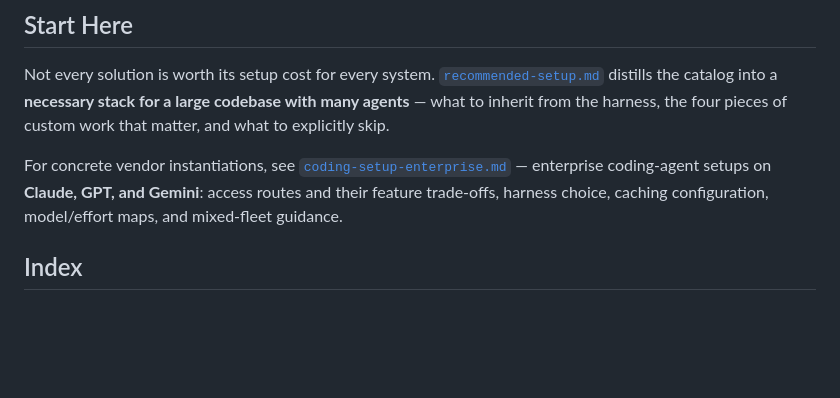
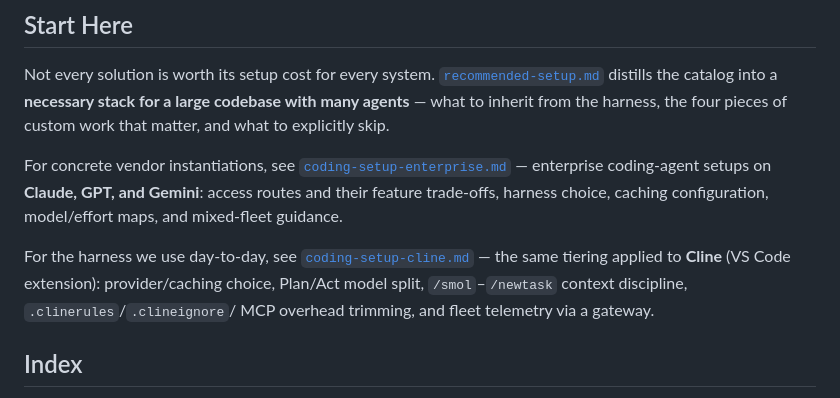
Before and after one commit to dungnm02/token-optimizer, a Markdown page: solutions/README.md, the part around the change. GitHub-like rendering; blank space fills up the shorter version.

```diff
--- a/solutions/README.md
+++ b/solutions/README.md
@@ -48,6 +48,12 @@ For concrete vendor instantiations, see
 coding-agent setups on **Claude, GPT, and Gemini**: access routes and their
 feature trade-offs, harness choice, caching configuration, model/effort
 maps, and mixed-fleet guidance.
+
+For the harness we use day-to-day, see
+[`coding-setup-cline.md`](coding-setup-cline.md) — the same tiering applied
+to **Cline** (VS Code extension): provider/caching choice, Plan/Act model
+split, `/smol`–`/newtask` context discipline, `.clinerules`/`.clineignore`/
+MCP overhead trimming, and fleet telemetry via a gateway.
 
 ## Index
 
```
Also changed, not shown: solutions/coding-setup-cline.md (added, +154 -0 lines).
